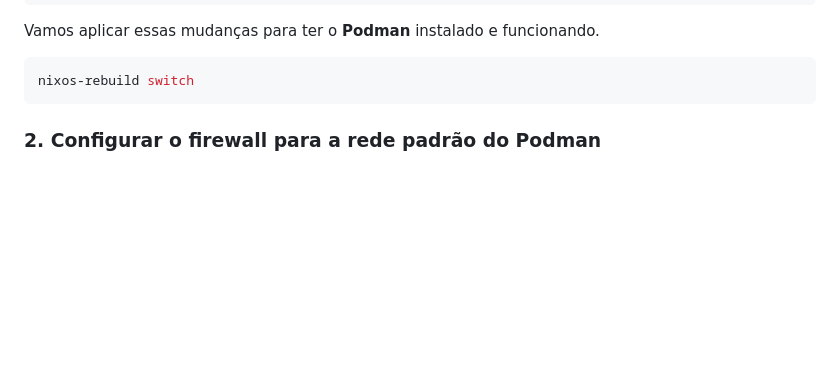
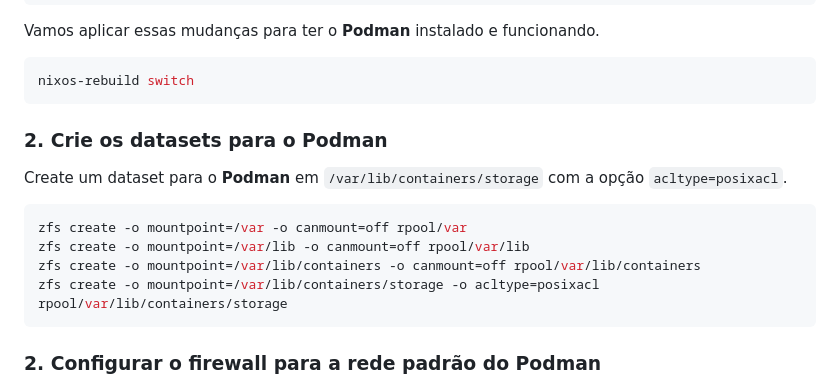
Before and after one commit to cjuniorfox/juniorfox-site, a Markdown page: app/articles/roteador-linux-parte-4-podman-unbound.md, the part around the change. Rendered like a GitHub page; blank space fills up the shorter version.

Commit message:
added a instruction to create posixacl mountpoint

````diff
--- a/app/articles/roteador-linux-parte-4-podman-unbound.md
+++ b/app/articles/roteador-linux-parte-4-podman-unbound.md
@@ -111,6 +111,17 @@ Vamos aplicar essas mudanças para ter o **Podman** instalado e funcionando.
 
 ```bash
 nixos-rebuild switch
+```
+
+### 2. Crie os datasets para o Podman
+
+Create um dataset para o **Podman** em `/var/lib/containers/storage` com a opção `acltype=posixacl`.
+
+```bash
+zfs create -o mountpoint=/var -o canmount=off rpool/var
+zfs create -o mountpoint=/var/lib -o canmount=off rpool/var/lib
+zfs create -o mountpoint=/var/lib/containers -o canmount=off rpool/var/lib/containers
+zfs create -o mountpoint=/var/lib/containers/storage -o acltype=posixacl rpool/var/lib/containers/storage
 ```
 
 ### 2. Configurar o firewall para a rede padrão do Podman
````
Also changed, not shown: app/articles/diy-linux-router-part-4-podman-unbound.md (+12 -1 lines).
